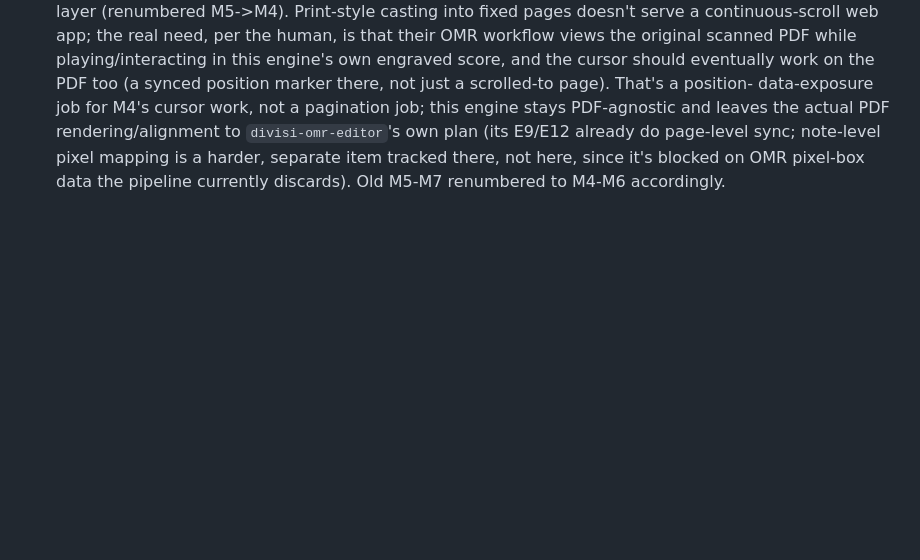
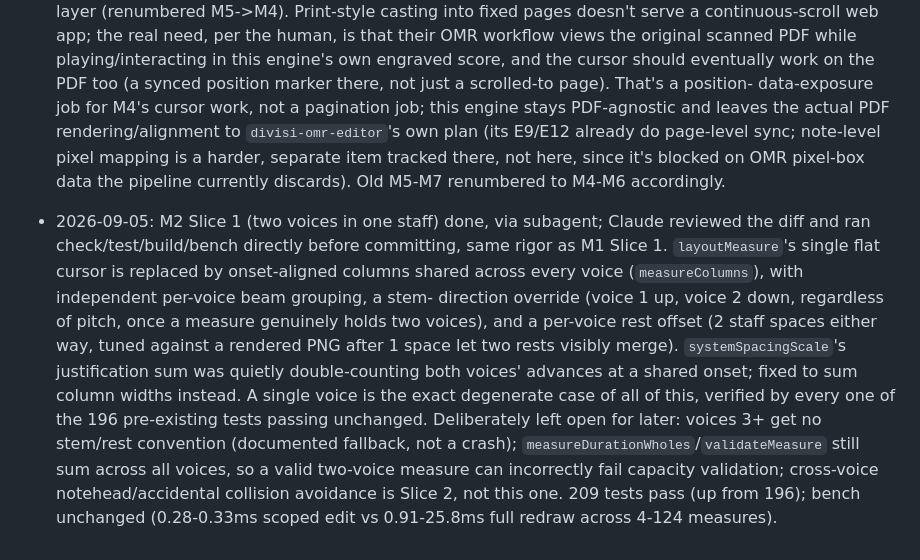
Before and after one commit to Maripirs/notation-engine, a Markdown page: plan.md, the part around one of its changes. Rendered like a GitHub page; blank space fills up the shorter version.

Commit message:
Plan: check off M2 Slice 1
Claude-Session: https://claude.ai/code/session_016FLgpnEqpYsDEpQK4nNLzp

```diff
--- a/plan.md
+++ b/plan.md
@@ -1026,3 +1026,22 @@ divisi splits). Unscoped.
   note-level pixel mapping is a harder, separate item tracked there, not
   here, since it's blocked on OMR pixel-box data the pipeline currently
   discards). Old M5-M7 renumbered to M4-M6 accordingly.
+- 2026-09-05: M2 Slice 1 (two voices in one staff) done, via subagent;
+  Claude reviewed the diff and ran check/test/build/bench directly before
+  committing, same rigor as M1 Slice 1. `layoutMeasure`'s single flat
+  cursor is replaced by onset-aligned columns shared across every voice
+  (`measureColumns`), with independent per-voice beam grouping, a stem-
+  direction override (voice 1 up, voice 2 down, regardless of pitch, once
+  a measure genuinely holds two voices), and a per-voice rest offset (2
+  staff spaces either way, tuned against a rendered PNG after 1 space let
+  two rests visibly merge). `systemSpacingScale`'s justification sum was
+  quietly double-counting both voices' advances at a shared onset; fixed
+  to sum column widths instead. A single voice is the exact degenerate
+  case of all of this, verified by every one of the 196 pre-existing
+  tests passing unchanged. Deliberately left open for later: voices 3+
+  get no stem/rest convention (documented fallback, not a crash);
+  `measureDurationWholes`/`validateMeasure` still sum across all voices,
+  so a valid two-voice measure can incorrectly fail capacity validation;
+  cross-voice notehead/accidental collision avoidance is Slice 2, not
+  this one. 209 tests pass (up from 196); bench unchanged (0.28-0.33ms
+  scoped edit vs 0.91-25.8ms full redraw across 4-124 measures).
```
Also changed, not shown: other parts of plan.md (+1 -1 lines).
